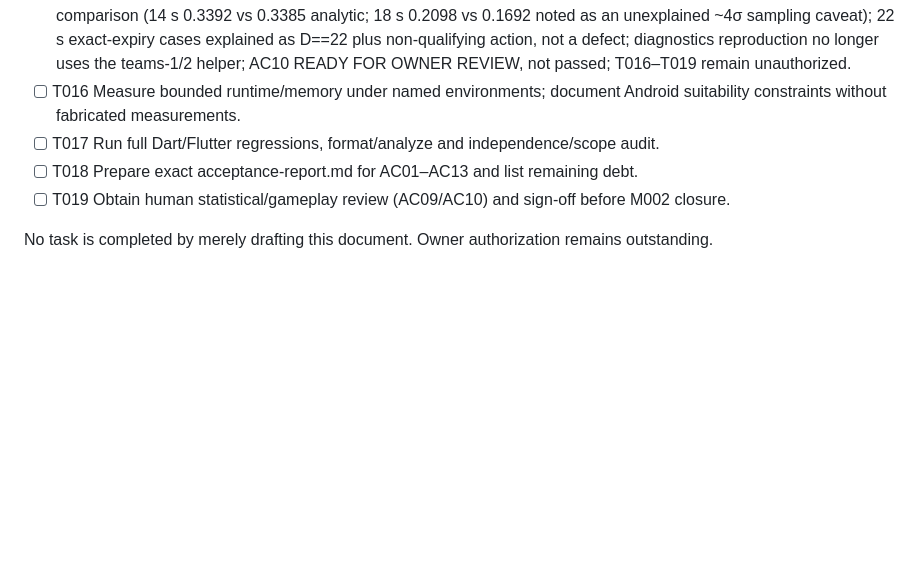
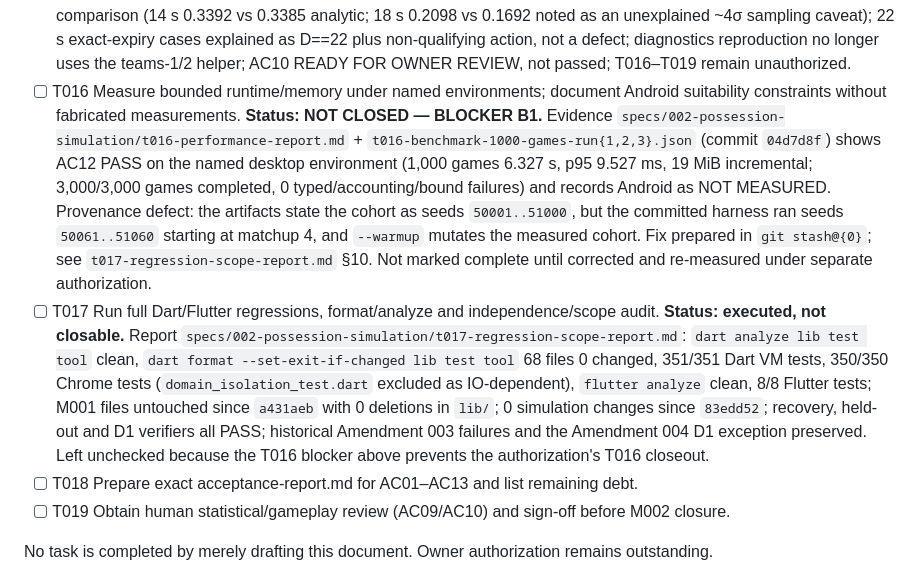
Before and after one commit to Faraeael/Ballgorithm, a Markdown page: specs/002-possession-simulation/tasks.md, the part around the change. GitHub-like rendering; blank space fills up the shorter version.

Commit message:
docs: add T017 regression and scope audit report; record T016 provenance blocker

```diff
--- a/specs/002-possession-simulation/tasks.md
+++ b/specs/002-possession-simulation/tasks.md
@@ -45,8 +45,8 @@ start before T003 receives separate authorization.
 - [x] T013 Run adversarial/property tests across >=100 seeds and all acceptance matrix cases. Evidence: `t013-adversarial-validation.md` + `t013-coverage-matrix.md`; 200-seed corpus (200/200 complete, 3 overtime, 734–900 events) with lifecycle, accounting and causality audits; 24 one-defect ledger mutations rejected with typed codes; 9-configuration rules matrix with every configuration/seed outcome pinned (22 complete, 5 typed `overtimeLimitExceeded`: four from one/two-second period ties at the two-OT cap, one tied regulation game at `maxOvertimes: 0`); A1 type-draw boundaries 0/1499/1500/4499/4500/9999; seed policy incl. 0, negative, >32-bit and alias seeds; no product defect found; 298 Dart / 297 Chrome / 8 Flutter tests; T014–T019 remain unauthorized.
 - [x] T014 Run paired-seed skill-sensitivity experiments and document effects/uncertainty. Evidence: `t014-analysis-protocol.md` (frozen pre-registration), `t014-sensitivity-report.md`, `t014-paired-results.csv` (1,200 rows), `t014-statistical-summary.json`; 200 paired seeds × 6 experiments (1,400 games incl. reused baselines), 10,000-resample percentile bootstrap, 10,000-permutation paired sign-flip test, Holm across six; E1/E2/E3/E5/E6 PASSED, E4 (`ballHandling`) INCONCLUSIVE (wrong sign, Holm p = 0.150) so AC09 overall is INCONCLUSIVE — preserved for owner review, no coefficients changed; E5 secondary opponent-TOV diagnostic +0.44/100 (unadjusted p = 0.044, exploratory); CSV/summary metrics share one scaled unit and every valid row reconciles, zero-opportunity counts are per-arm inclusive; 317 Dart / 316 Chrome / 8 Flutter tests. T014 execution complete; AC09 acceptance not passed.
 - [x] T015 Run >=1,000-game calibration sample; publish summary, diagnostic cases and limitations. Evidence: `t015-calibration-protocol.md`, `t015-calibration-report.md`, `t015-diagnostic-cases.md`, `t015-game-sample.csv` (1,120 rows), `t015-statistical-summary.json`; 28 pairs × 2 orientations × 20 seeds = 1,120/1,120 completed games, 200 distinct seeds, 0 typed failures, 0 structural/foul-audit issues, 10/10 determinism; 8 of 9 frozen provisional bands within range; TOV/100 completed 24.76 vs 24 band (above by 3.2%); shot-clock 14.65/game explained structurally by the 14 s reset × 10–22 s A1 bracket (34.08% observed vs 33.85% analytic); offensive fouls 10.06/game match 4.01% per phase × 250.8 phases; no gameplay or coefficient changes; 350 Dart / 349 Chrome / 8 Flutter tests; passive A1 trace closes the duration-class gap (observer default-off, CSV byte-identical, ledgers unchanged); observed A1 shares 15.003/29.987/55.010% vs 15/30/55; clock-specific sampled eligible phases and overshoot rates now back the expiry comparison (14 s 0.3392 vs 0.3385 analytic; 18 s 0.2098 vs 0.1692 noted as an unexplained ~4σ sampling caveat); 22 s exact-expiry cases explained as D==22 plus non-qualifying action, not a defect; diagnostics reproduction no longer uses the teams-1/2 helper; AC10 READY FOR OWNER REVIEW, not passed; T016–T019 remain unauthorized.
-- [ ] T016 Measure bounded runtime/memory under named environments; document Android suitability constraints without fabricated measurements.
-- [ ] T017 Run full Dart/Flutter regressions, format/analyze and independence/scope audit.
+- [ ] T016 Measure bounded runtime/memory under named environments; document Android suitability constraints without fabricated measurements. **Status: NOT CLOSED — BLOCKER B1.** Evidence `specs/002-possession-simulation/t016-performance-report.md` + `t016-benchmark-1000-games-run{1,2,3}.json` (commit `04d7d8f`) shows AC12 PASS on the named desktop environment (1,000 games 6.327 s, p95 9.527 ms, 19 MiB incremental; 3,000/3,000 games completed, 0 typed/accounting/bound failures) and records Android as NOT MEASURED. Provenance defect: the artifacts state the cohort as seeds `50001..51000`, but the committed harness ran seeds `50061..51060` starting at matchup 4, and `--warmup` mutates the measured cohort. Fix prepared in `git stash@{0}`; see `t017-regression-scope-report.md` §10. Not marked complete until corrected and re-measured under separate authorization.
+- [ ] T017 Run full Dart/Flutter regressions, format/analyze and independence/scope audit. **Status: executed, not closable.** Report `specs/002-possession-simulation/t017-regression-scope-report.md`: `dart analyze lib test tool` clean, `dart format --set-exit-if-changed lib test tool` 68 files 0 changed, 351/351 Dart VM tests, 350/350 Chrome tests (`domain_isolation_test.dart` excluded as IO-dependent), `flutter analyze` clean, 8/8 Flutter tests; M001 files untouched since `a431aeb` with 0 deletions in `lib/`; 0 simulation changes since `83edd52`; recovery, held-out and D1 verifiers all PASS; historical Amendment 003 failures and the Amendment 004 D1 exception preserved. Left unchecked because the T016 blocker above prevents the authorization's T016 closeout.
 - [ ] T018 Prepare exact acceptance-report.md for AC01–AC13 and list remaining debt.
 - [ ] T019 Obtain human statistical/gameplay review (AC09/AC10) and sign-off before M002 closure.
 
```
Also changed, not shown: specs/002-possession-simulation/t017-regression-scope-report.md (added, +226 -0 lines).
